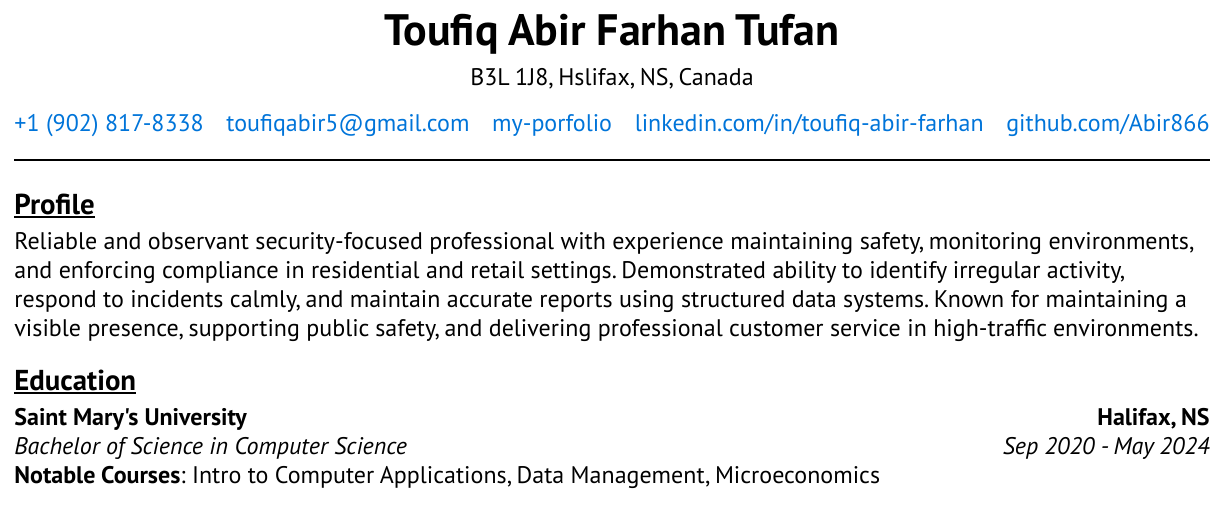
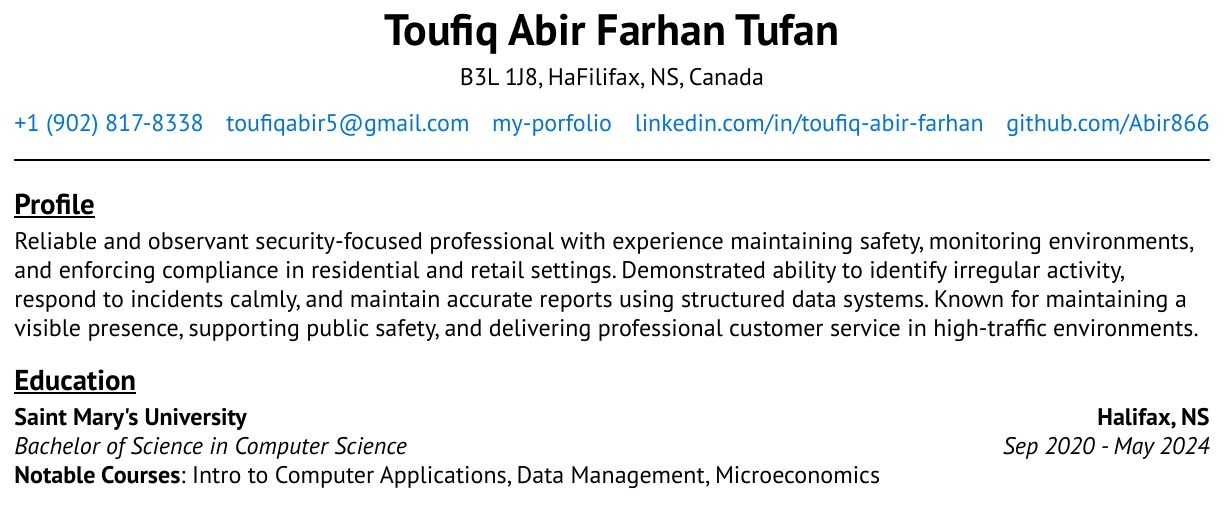
Before and after one commit to Abir866/My-Typst-Resume, a Typst document (src/resume_starter.typ): part of page 1 of 2, cut so that both start at the same text. Compiled offline with Typst 0.15.

Commit message:
Checked more typos

```diff
--- a/src/resume_starter.typ
+++ b/src/resume_starter.typ
@@ -5,7 +5,7 @@
 #resume.full(
   head: resume.header(
     name: "Toufiq Abir Farhan Tufan",
-    address: "B3L 1J8, Hslifax, NS, Canada",
+    address: "B3L 1J8, HaFilifax, NS, Canada",
     links: (
       link("tel:+1 (902) 817-8338"),
       link("mailto:toufiqabir5@gmail.com"),
```
